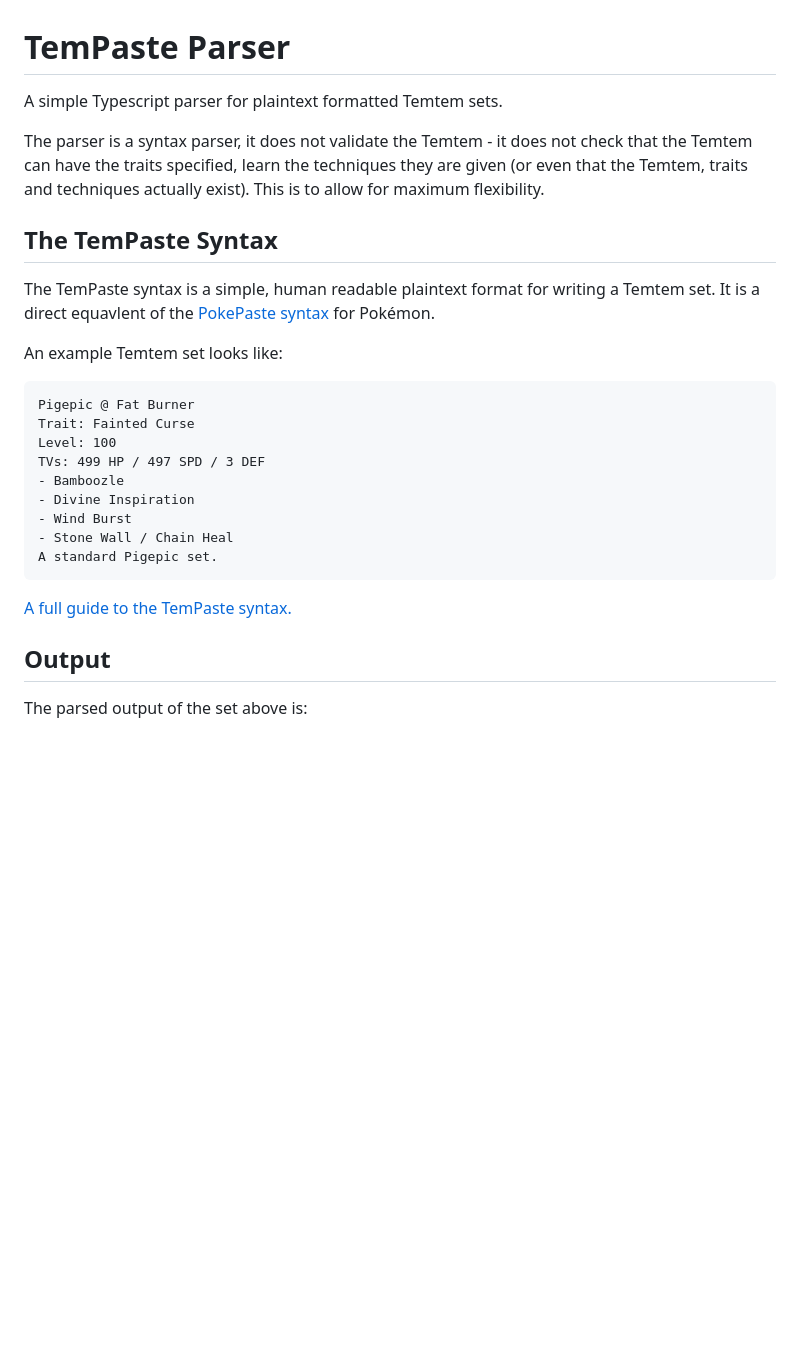
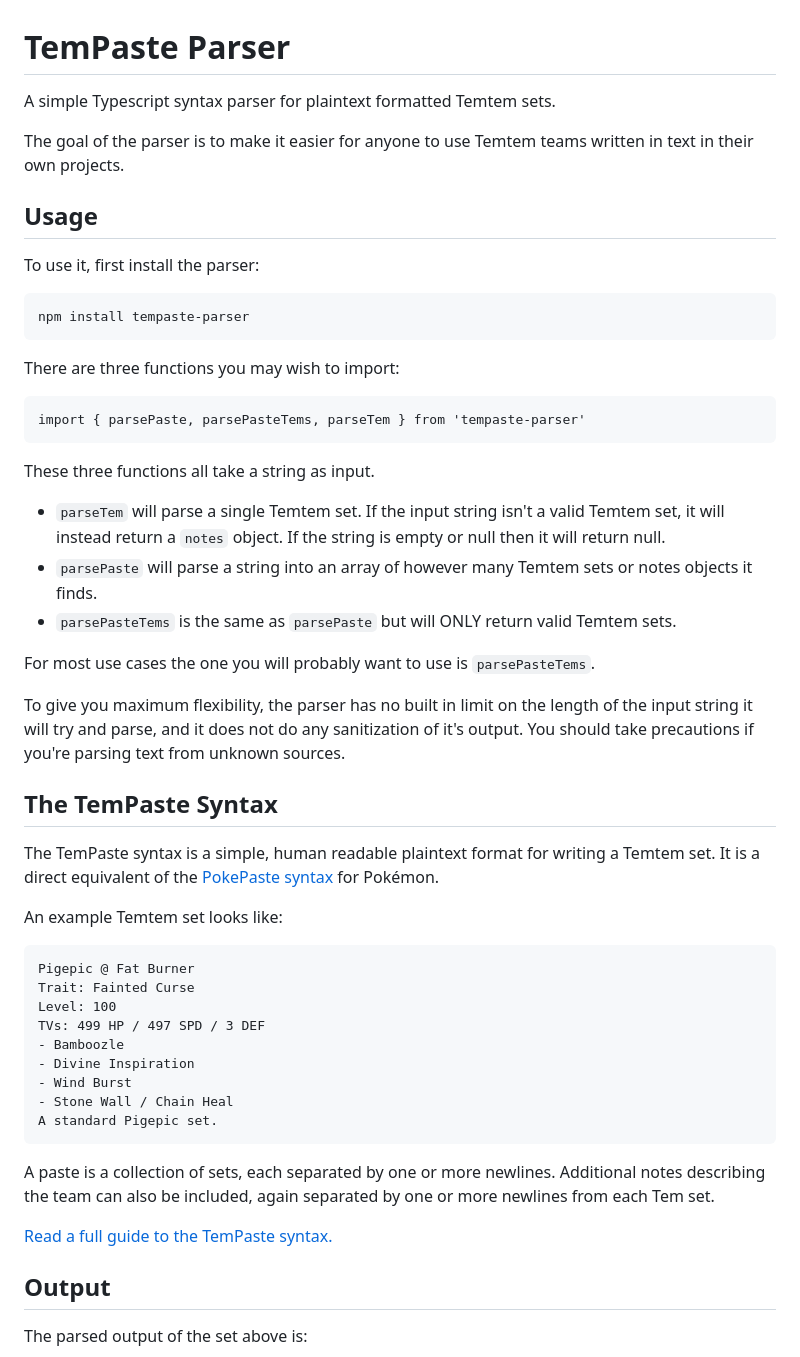
Before and after one commit to ahejackson/tempaste-parser, a Markdown page: README.md, the part around one of its changes. Rendered like a GitHub page; blank space fills up the shorter version.

````diff
--- a/README.md
+++ b/README.md
@@ -1,12 +1,36 @@
 # TemPaste Parser
 
-A simple Typescript parser for plaintext formatted Temtem sets.
+A simple Typescript syntax parser for plaintext formatted Temtem sets.
 
-The parser is a syntax parser, it does not validate the Temtem - it does not check that the Temtem can have the traits specified, learn the techniques they are given (or even that the Temtem, traits and techniques actually exist). This is to allow for maximum flexibility.
+The goal of the parser is to make it easier for anyone to use Temtem teams written in text in their own projects.
+
+## Usage
+
+To use it, first install the parser:
+
+```
+npm install tempaste-parser
+```
+
+There are three functions you may wish to import:
+
+```
+import { parsePaste, parsePasteTems, parseTem } from 'tempaste-parser'
+```
+
+These three functions all take a string as input.
+
+- `parseTem` will parse a single Temtem set. If the input string isn't a valid Temtem set, it will instead return a `notes` object. If the string is empty or null then it will return null.
+- `parsePaste` will parse a string into an array of however many Temtem sets or notes objects it finds.
+- `parsePasteTems` is the same as `parsePaste` but will ONLY return valid Temtem sets.
+
+For most use cases the one you will probably want to use is `parsePasteTems`.
+
+To give you maximum flexibility, the parser has no built in limit on the length of the input string it will try and parse, and it does not do any sanitization of it's output. You should take precautions if you're parsing text from unknown sources.
 
 ## The TemPaste Syntax
 
-The TemPaste syntax is a simple, human readable plaintext format for writing a Temtem set. It is a direct equavlent of the [PokePaste syntax](https://github.com/felixphew/pokepaste/blob/v3/syntax.go) for Pokémon.
+The TemPaste syntax is a simple, human readable plaintext format for writing a Temtem set. It is a direct equivalent of the [PokePaste syntax](https://github.com/felixphew/pokepaste/blob/v3/syntax.go) for Pokémon.
 
 An example Temtem set looks like:
 
@@ -22,7 +46,9 @@ TVs: 499 HP / 497 SPD / 3 DEF
 A standard Pigepic set.
 ```
 
-[A full guide to the TemPaste syntax.](https://github.com/ahejackson/tempaste-parser/blob/main/SYNTAX.md)
+A paste is a collection of sets, each separated by one or more newlines. Additional notes describing the team can also be included, again separated by one or more newlines from each Tem set.
+
+[Read a full guide to the TemPaste syntax.](https://github.com/ahejackson/tempaste-parser/blob/main/SYNTAX.md)
 
 ## Output
 
````
Also changed, not shown: other parts of README.md (+8 -30 lines).
